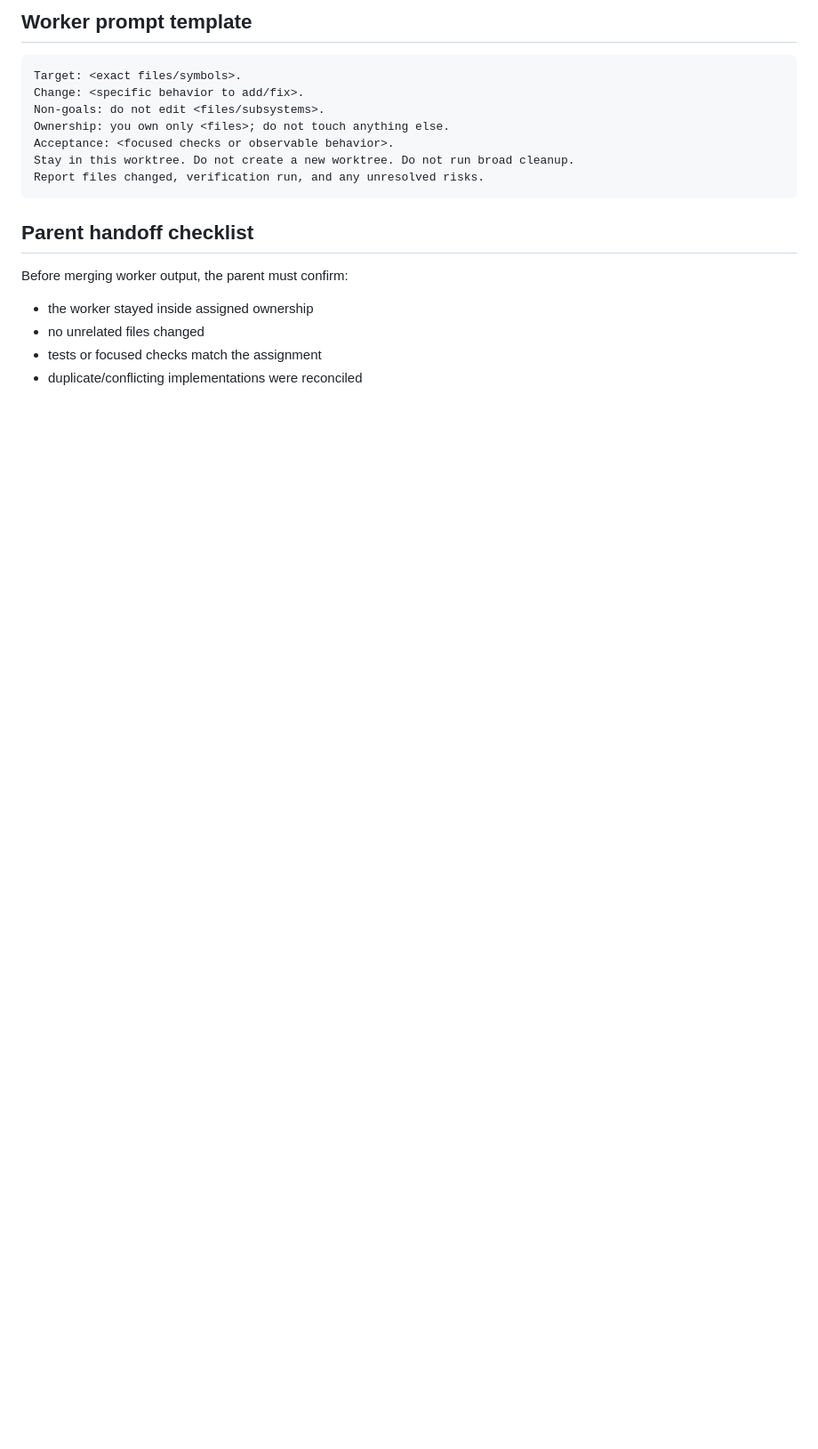
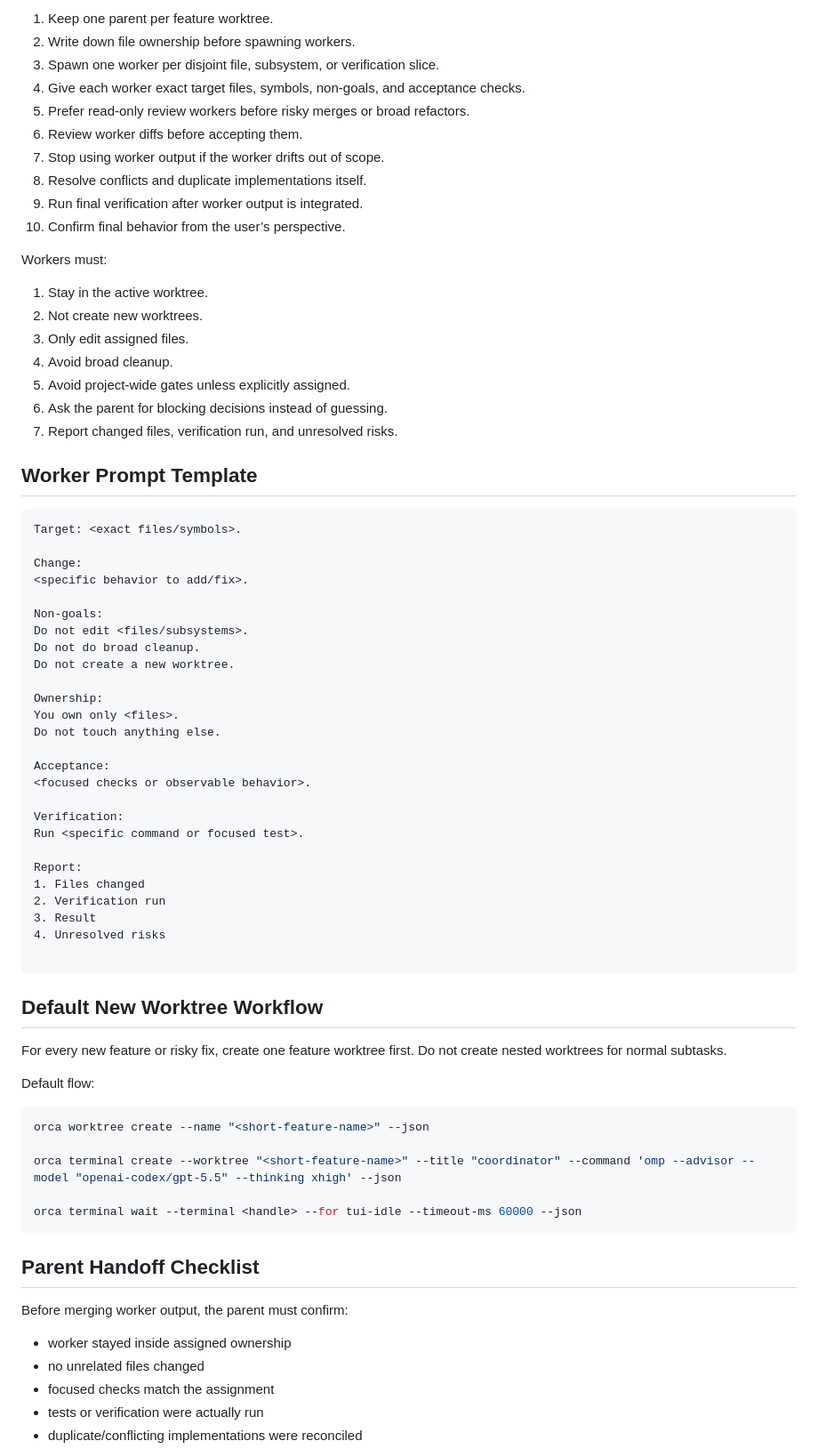
Before and after one commit to ian139/jobseeker, a Markdown page: AGENTS.md, the part around one of its changes. Shown at 89% size. Rendered like a GitHub page; blank space fills up the shorter version.

````diff
--- a/AGENTS.md
+++ b/AGENTS.md
@@ -68,21 +89,78 @@ orca terminal send --terminal <handle> --text '<narrow task prompt>' --enter --j
 
-## Worker prompt template
+1. Keep one parent per feature worktree.
+2. Write down file ownership before spawning workers.
+3. Spawn one worker per disjoint file, subsystem, or verification slice.
+4. Give each worker exact target files, symbols, non-goals, and acceptance checks.
+5. Prefer read-only review workers before risky merges or broad refactors.
+6. Review worker diffs before accepting them.
+7. Stop using worker output if the worker drifts out of scope.
+8. Resolve conflicts and duplicate implementations itself.
+9. Run final verification after worker output is integrated.
+10. Confirm final behavior from the user’s perspective.
+
+Workers must:
+
+1. Stay in the active worktree.
+2. Not create new worktrees.
+3. Only edit assigned files.
+4. Avoid broad cleanup.
+5. Avoid project-wide gates unless explicitly assigned.
+6. Ask the parent for blocking decisions instead of guessing.
+7. Report changed files, verification run, and unresolved risks.
+
+## Worker Prompt Template
 
 ```text
 Target: <exact files/symbols>.
-Change: <specific behavior to add/fix>.
-Non-goals: do not edit <files/subsystems>.
-Ownership: you own only <files>; do not touch anything else.
-Acceptance: <focused checks or observable behavior>.
-Stay in this worktree. Do not create a new worktree. Do not run broad cleanup.
-Report files changed, verification run, and any unresolved risks.
+
+Change:
+<specific behavior to add/fix>.
+
+Non-goals:
+Do not edit <files/subsystems>.
+Do not do broad cleanup.
+Do not create a new worktree.
+
+Ownership:
+You own only <files>.
+Do not touch anything else.
+
+Acceptance:
+<focused checks or observable behavior>.
+
+Verification:
+Run <specific command or focused test>.
+
+Report:
+1. Files changed
+2. Verification run
+3. Result
+4. Unresolved risks
+
 ```
 
-## Parent handoff checklist
+
+
+## Default New Worktree Workflow
+
+For every new feature or risky fix, create one feature worktree first. Do not create nested worktrees for normal subtasks.
+
+Default flow:
+
+```bash
+orca worktree create --name "<short-feature-name>" --json
+
+orca terminal create --worktree "<short-feature-name>" --title "coordinator" --command 'omp --advisor --model "openai-codex/gpt-5.5" --thinking xhigh' --json
+
+orca terminal wait --terminal <handle> --for tui-idle --timeout-ms 60000 --json
+```
+
+## Parent Handoff Checklist
 
 Before merging worker output, the parent must confirm:
 
-- the worker stayed inside assigned ownership
+- worker stayed inside assigned ownership
 - no unrelated files changed
-- tests or focused checks match the assignment
+- focused checks match the assignment
+- tests or verification were actually run
 - duplicate/conflicting implementations were reconciled
````
Also changed, not shown: other parts of AGENTS.md (+75 -27 lines), prompts/repo-handoff.md (added, +41 -0 lines).
